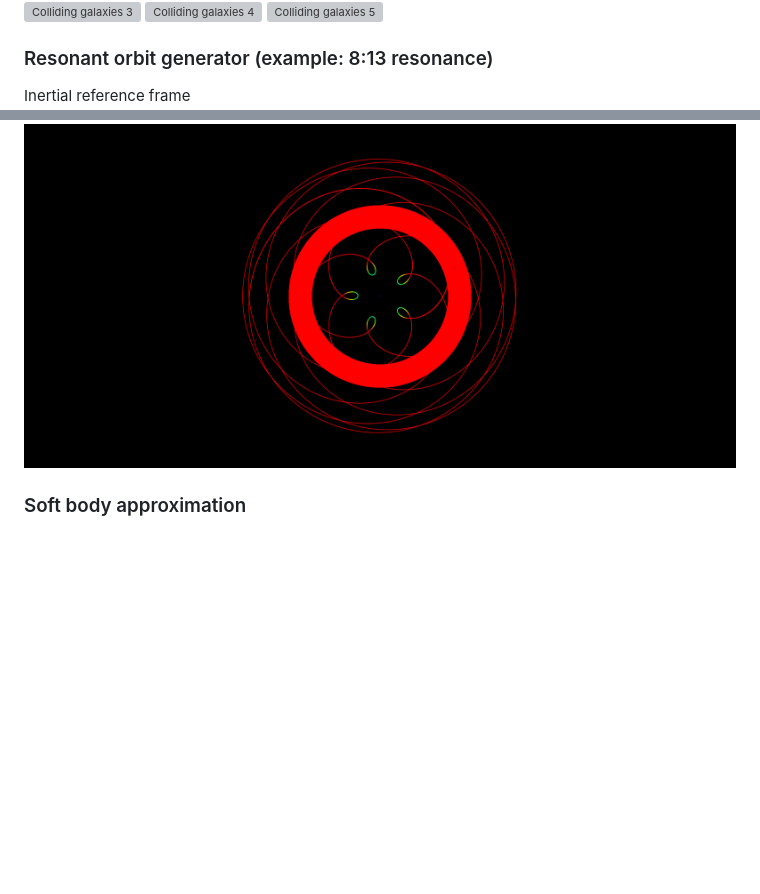
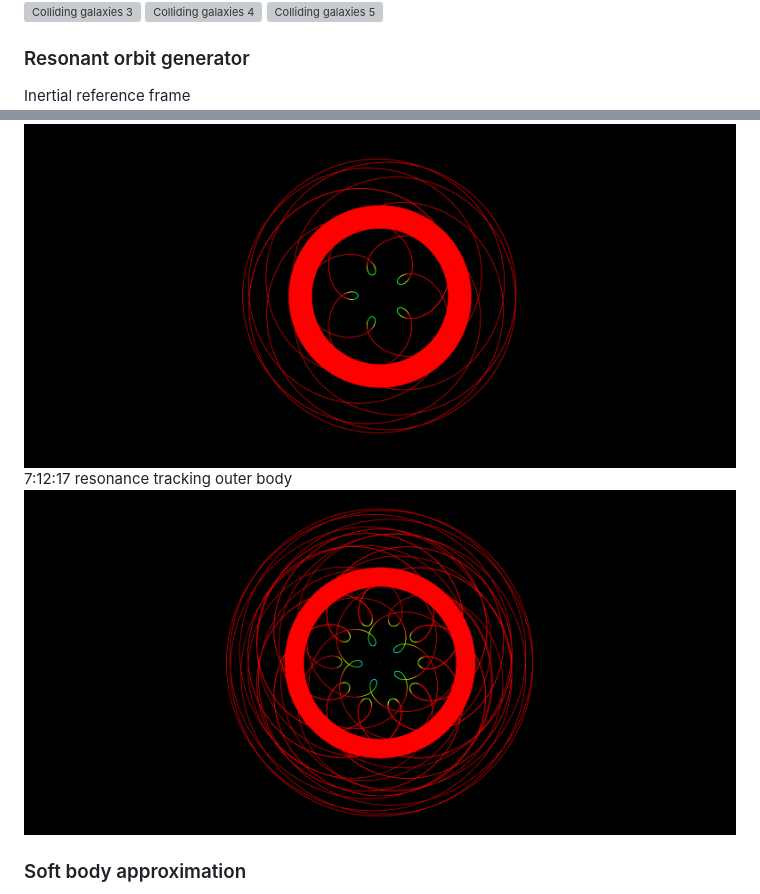
Before and after one commit to huj31415/gravity-sim, a Markdown page: README.md, 2 parts joined by grey strips. Drawn GitHub-style; pictures changed too: .github/res-7-12-17-outer.png (added); blank space fills up the shorter version; grey boxes are pictures that could not be loaded.

```diff
--- a/README.md
+++ b/README.md
@@ -108,13 +108,15 @@ With gravitational strength indicators (pause + trace on for long exposure effec
 ![Colliding galaxies 4](.github/galaxies-4.png)
 ![Colliding galaxies 5](.github/galaxies-5.png)
 
-### Resonant orbit generator (example: 8:13 resonance)
+### Resonant orbit generator
 Inertial reference frame
 ![Inertial frame](.github/res-8-13-center.png)
 Tracking inner body
 ![Inner body frame](.github/res-8-13-inner.png)
 Tracking outer body
 ![Outer body frame](.github/res-8-13-outer.png)
+7:12:17 resonance tracking outer body
+![7:12:17 resonance outer body frame](.github/res-7-12-17-outer.png)
 
 ### Soft body approximation
 Pressure waves
```
Also changed, not shown: 2 other files.
